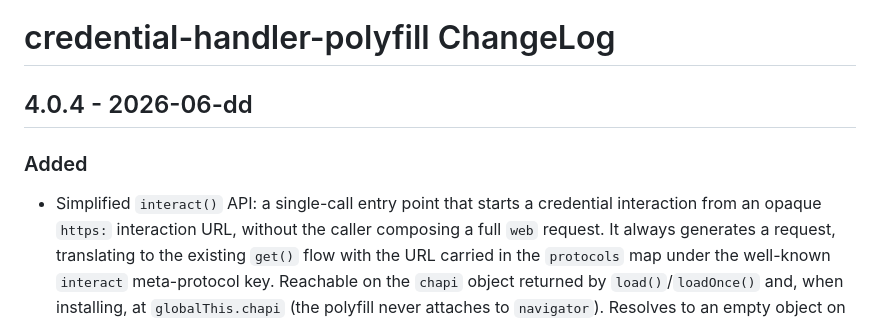
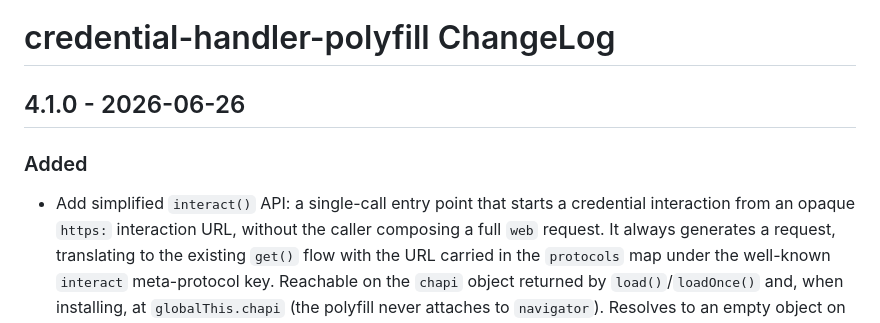
Before and after one commit to credential-handler/credential-handler-polyfill, a Markdown page: CHANGELOG.md, the part around the change. Rendered like a GitHub page.

Commit message:
Update changelog.

```diff
--- a/CHANGELOG.md
+++ b/CHANGELOG.md
@@ -1,9 +1,9 @@
 # credential-handler-polyfill ChangeLog
 
-## 4.0.4 - 2026-06-dd
+## 4.1.0 - 2026-06-26
 
 ### Added
-- Simplified `interact()` API: a single-call entry point that starts a
+- Add simplified `interact()` API: a single-call entry point that starts a
   credential interaction from an opaque `https:` interaction URL, without the
   caller composing a full `web` request. It always generates a request,
   translating to the existing `get()` flow with the URL carried in the
```
